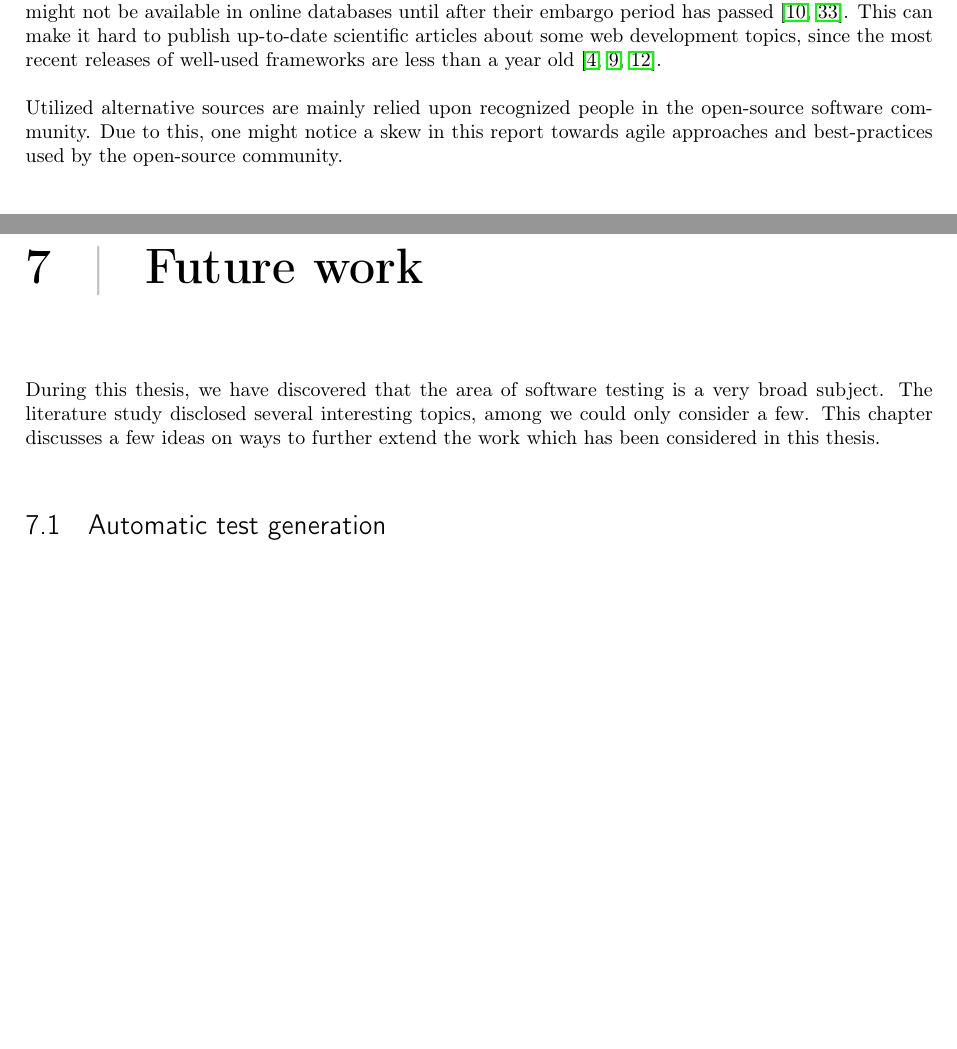
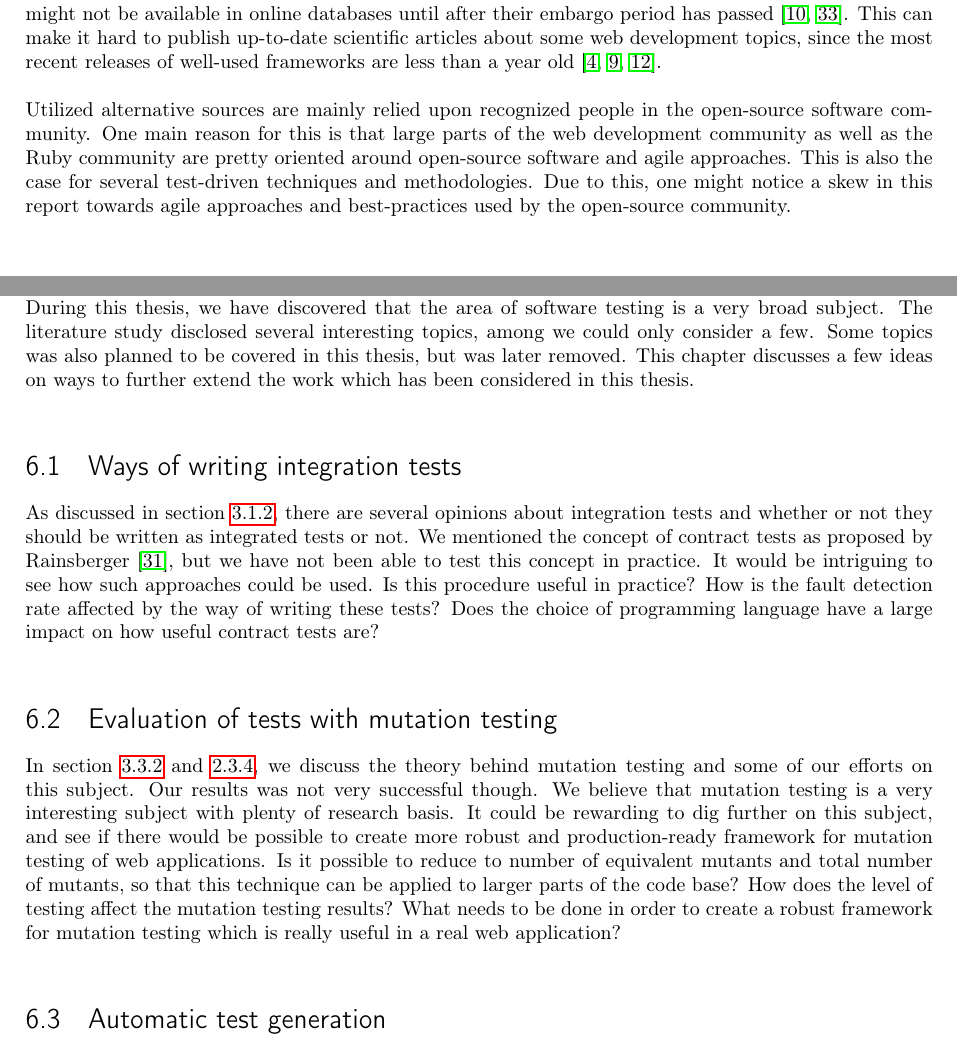
Before and after one commit to nip3o/master-thesis, a LaTeX thesis (rapporter/final-report/final-report.tex, which reads rapporter/final-report/discussion/future.tex, rapporter/final-report/future/future-intro.tex, rapporter/final-report/methodology/literature-study.tex): two parts of pages 8 and 28 of 30 before the commit and two parts of pages 8 and 27 of 30 after it, joined at a grey line, cut so that both start at the same text, the shorter picture padded with empty space. Compiled offline with pdfLaTeX.

Commit message:
More future,

```diff
--- /dev/null
+++ b/rapporter/final-report/discussion/future.tex
@@ -0,0 +1,39 @@
+
+During this thesis, we have discovered that the area of software testing
+is a very broad subject. The literature study disclosed several
+interesting topics, among we could only consider a few. Some topics was
+also planned to be covered in this thesis, but was later removed. This
+chapter discusses a few ideas on ways to further extend the work which
+has been considered in this thesis.\\
+
+
+\section{Ways of writing integration tests}
+
+As discussed in \fref{sec:integration_testing}, there are several
+opinions about integration tests and whether or not they should be
+written as  integrated tests or not. We mentioned the concept of
+contract tests as proposed by \citet{video:integrated_scam}, but we have
+not been able to test this concept in practice. It would be intriguing
+to see how such approaches could be used. Is this procedure useful in
+practice? How is the fault detection rate affected by the way of writing
+these tests? Does the choice of programming language have a large impact
+on how useful contract tests are?\\
+
+
+\section{Evaluation of tests with mutation testing}
+
+In \fref{sec:theory_mutation} and \ref{sec:choices_mutation}, we discuss
+the theory behind mutation testing and some of our efforts on this
+subject. Our results was not very successful though. We believe that
+mutation testing is a very interesting subject with plenty of research
+basis. It could be rewarding to dig further on this subject, and see if
+there would be possible to create more robust and production-ready
+framework for mutation testing of web applications. Is it possible to
+reduce to number of equivalent mutants and total number of mutants, so
+that  this technique can be applied to larger parts of the code base?
+How does the level of testing affect the mutation testing results? What
+needs to be done in order to create a robust framework for mutation
+testing which is really useful in a real web application?\\
+
+
+\section{Automatic test generation}
--- a/rapporter/final-report/final-report.tex
+++ b/rapporter/final-report/final-report.tex
@@ -206,10 +206,7 @@ showstringspaces=false
 
   \input{discussion/discussion-intro.tex}
 
-
-\chapter{Future work}
-
-  \input{future/future-intro.tex}
+  \input{discussion/future.tex}
 
 \newpage
 
--- a/rapporter/final-report/future/future-intro.tex
+++ /dev/null
@@ -1,9 +0,0 @@
-
-During this thesis, we have discovered that the area of software testing
-is a very broad subject. The literature study disclosed several
-interesting topics, among we could only consider a few. This chapter
-discusses a few ideas on ways to further extend the work which has been
-considered in this thesis.\\
-
-
-\section{Automatic test generation}
--- a/rapporter/final-report/methodology/literature-study.tex
+++ b/rapporter/final-report/methodology/literature-study.tex
@@ -26,6 +26,10 @@ than a year old \cite{wiki:rails_versions, wiki:django_versions,
 web:knockout_versions}.\\
 
 Utilized alternative sources are mainly relied upon recognized people in
-the open-source software community. Due to this, one might notice a skew
-in this report towards agile approaches and best-practices used by the
-open-source community.\\
+the open-source software community. One main reason for this is that
+large parts of the web development community as well as the Ruby
+community are pretty oriented around open-source software and agile
+approaches. This is also the case for several test-driven techniques and
+methodologies. Due to this, one might notice a skew in this report
+towards agile approaches and best-practices used by the open-source
+community.\\
```
Also changed, not shown: rapporter/final-report/methodology/choices.tex (+1 -0 lines), rapporter/final-report/results/quality.tex (+1 -1 lines), rapporter/final-report/results/time.tex (+9 -9 lines), rapporter/final-report/theory/quality/efficiency.tex (+1 -0 lines), rapporter/final-report/final-report.pdf, rapporter/final-report/discussion/future.tex (29 more changed lines), rapporter/final-report/future/future-intro.tex (28 more changed lines).
